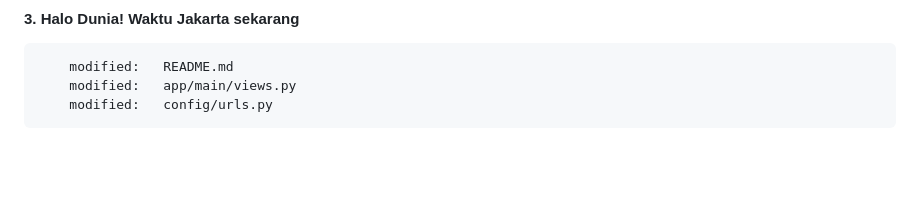
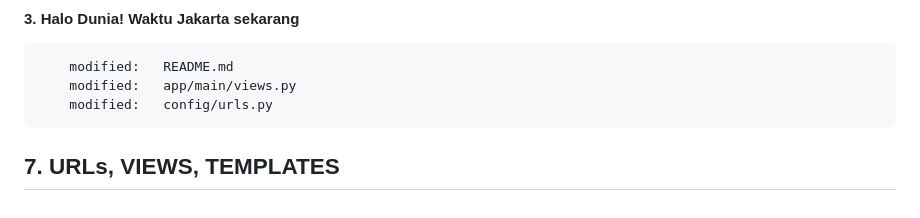
Before and after one commit to gurnitha/ind-80-dj5-blog-word-count-htmx, a Markdown page: README.md, the part around the change. GitHub-like rendering; blank space fills up the shorter version.

Commit message:
---7. URLs, VIEWS, TEMPLATES---

```diff
--- a/README.md
+++ b/README.md
@@ -208,3 +208,6 @@ Membuat aplikasi blog menggunakan Django versi 5.x dan HTMX
         modified:   README.md
         modified:   app/main/views.py
         modified:   config/urls.py
+
+
+## 7. URLs, VIEWS, TEMPLATES
```
